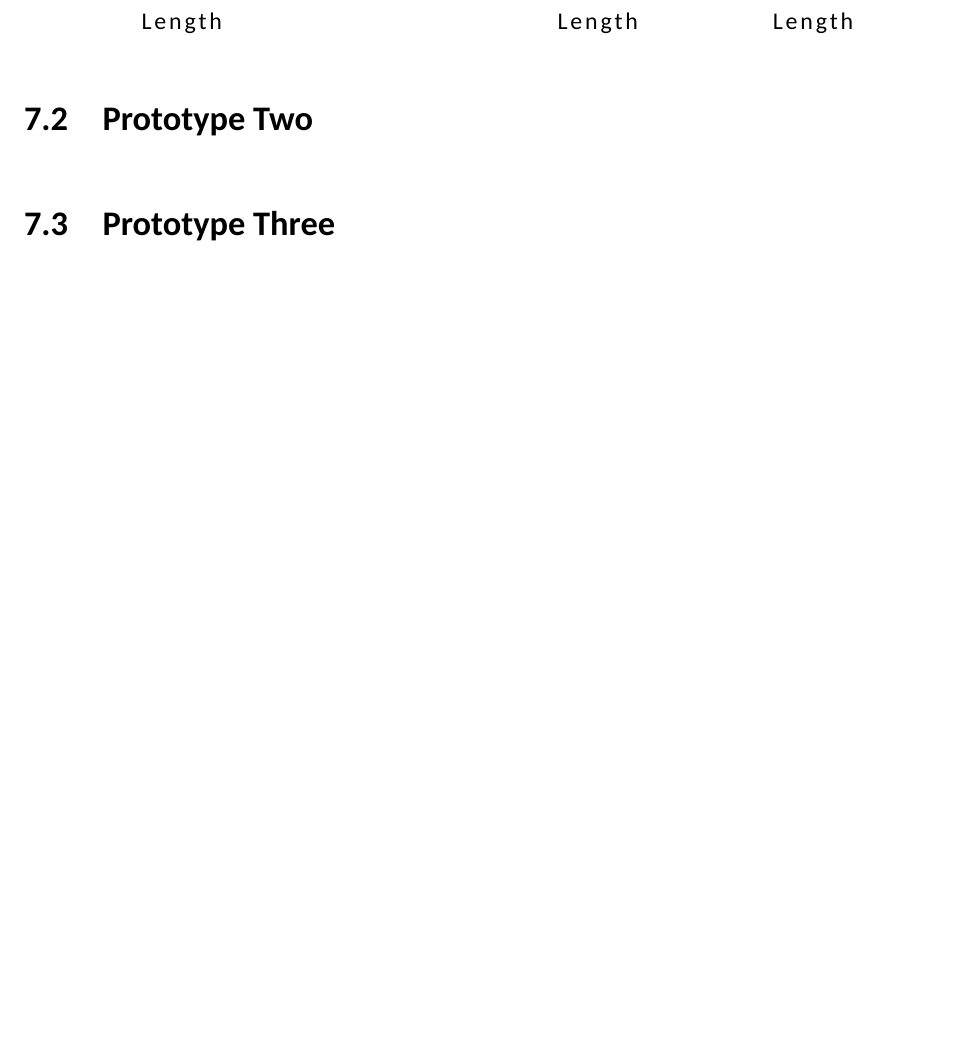
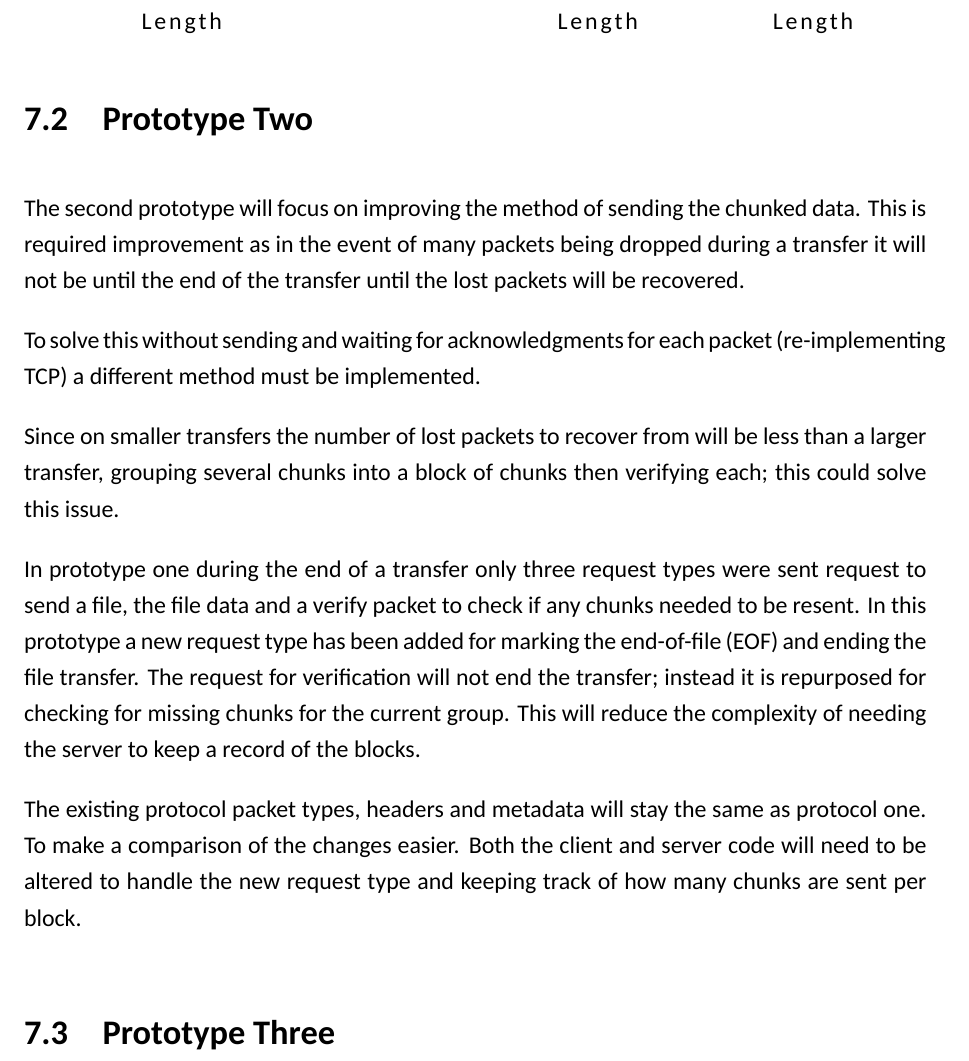
Before and after one commit to enchant97/file-sync-protocol, a LaTeX thesis (report/report.tex, which reads report/chapters/main/design.tex): part of page 25 of 43, cut so that both start at the same text, the shorter picture padded with empty space. Compiled offline with XeLaTeX.

Commit message:
add proto-2 design

```diff
--- a/report/chapters/main/design.tex
+++ b/report/chapters/main/design.tex
@@ -91,6 +91,17 @@ Type    Header        Header        Metadata        Payload
 
 \FloatBarrier
 
+
 \section{Prototype Two}
+The second prototype will focus on improving the method of sending the chunked data. This is required improvement as in the event of many packets being dropped during a transfer it will not be until the end of the transfer until the lost packets will be recovered.
+
+To solve this without sending and waiting for acknowledgments for each packet (re-implementing TCP) a different method must be implemented.
+
+Since on smaller transfers the number of lost packets to recover from will be less than a larger transfer, grouping several chunks into a block of chunks then verifying each; this could solve this issue.
+
+In prototype one during the end of a transfer only three request types were sent request to send a file, the file data and a verify packet to check if any chunks needed to be resent. In this prototype a new request type has been added for marking the end-of-file (EOF) and ending the file transfer. The request for verification will not end the transfer; instead it is repurposed for checking for missing chunks for the current group. This will reduce the complexity of needing the server to keep a record of the blocks.
+
+The existing protocol packet types, headers and metadata will stay the same as protocol one. To make a comparison of the changes easier. Both the client and server code will need to be altered to handle the new request type and keeping track of how many chunks are sent per block.
+
 
 \section{Prototype Three}
```
